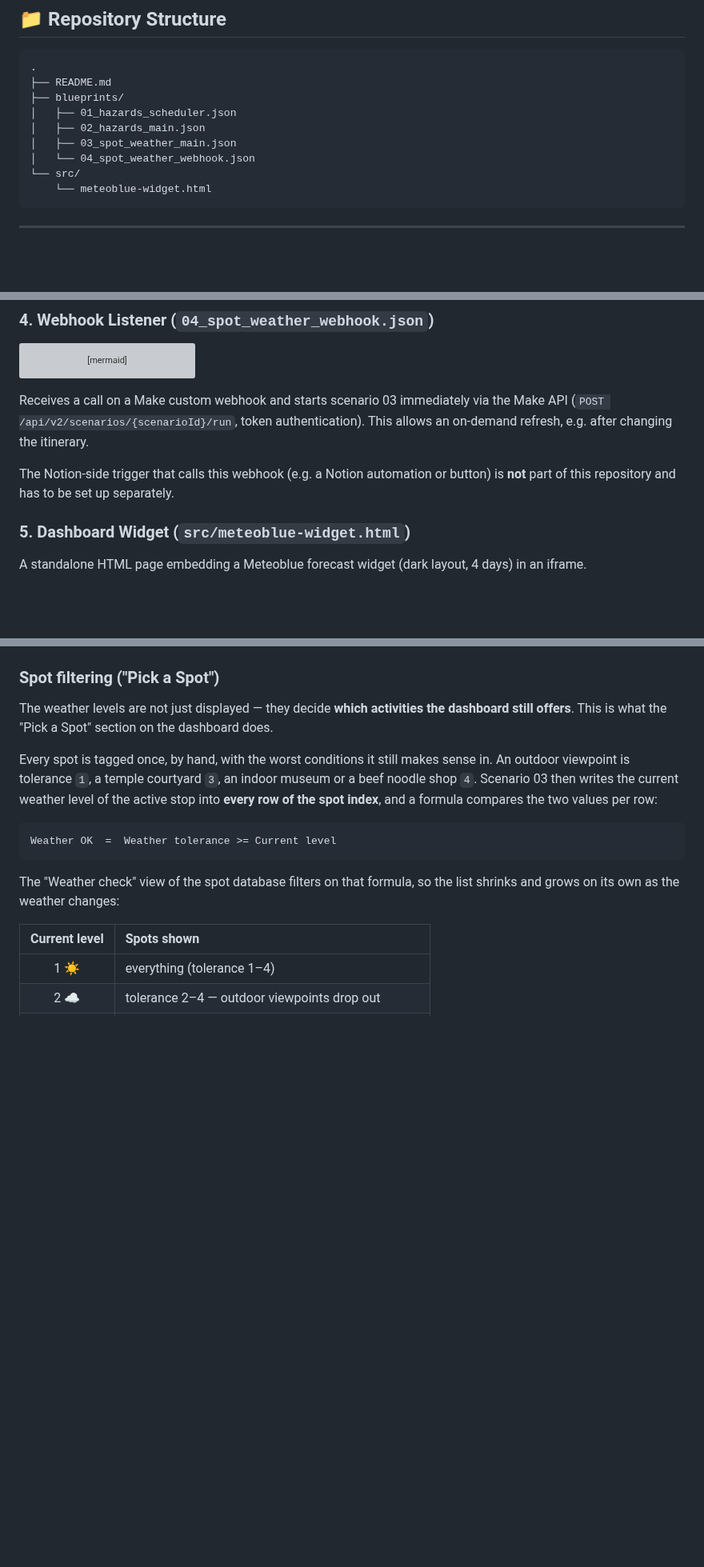
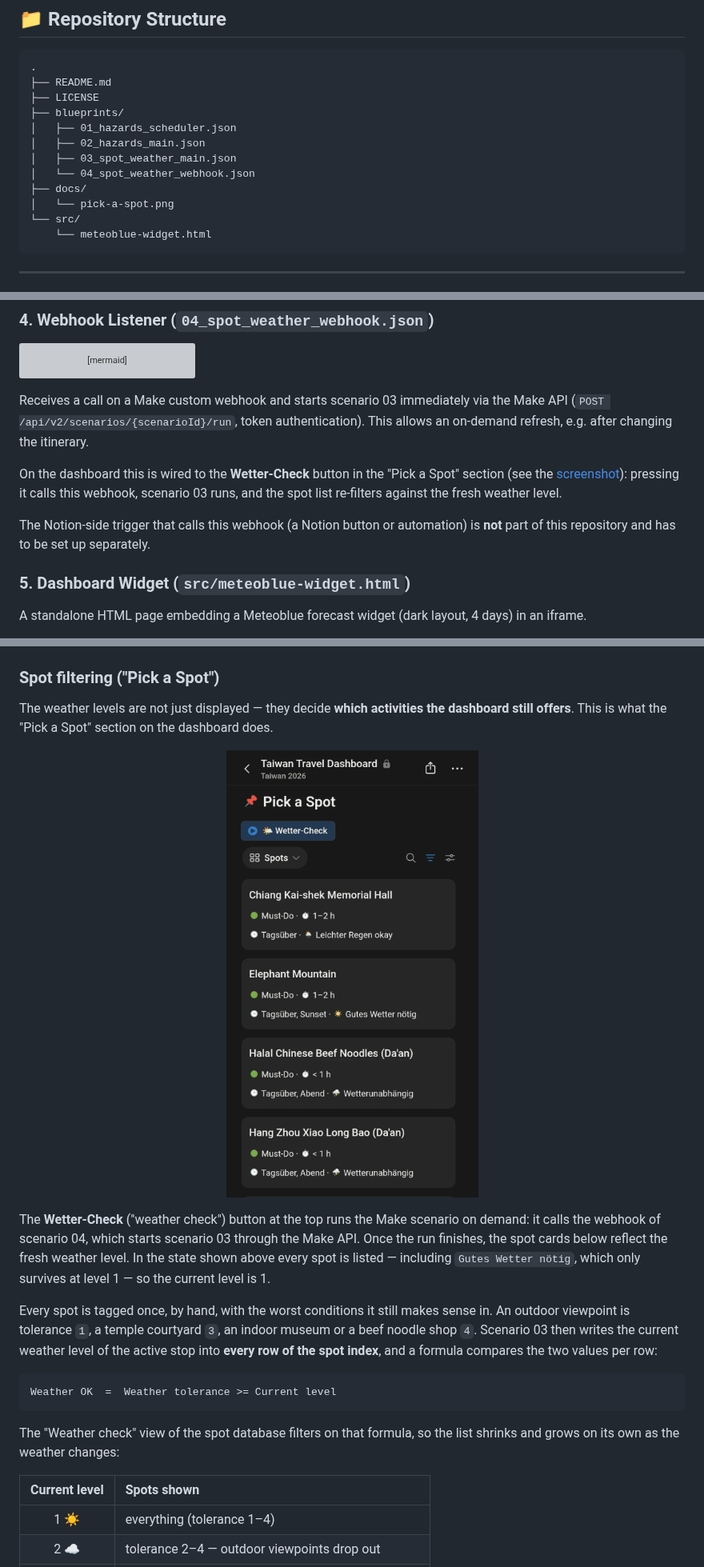
Before and after one commit to bisch2306/travel-weather-intelligence-system, a Markdown page: README.md, 3 parts joined by grey strips. Shown at 80% size. Rendered like a GitHub page; pictures changed too: docs/pick-a-spot.png (added); blank space fills up the shorter version; grey boxes are pictures that could not be loaded.

````diff
--- a/README.md
+++ b/README.md
@@ -75,11 +75,14 @@ graph TD
 ```
 .
 ├── README.md
+├── LICENSE
 ├── blueprints/
 │   ├── 01_hazards_scheduler.json
 │   ├── 02_hazards_main.json
 │   ├── 03_spot_weather_main.json
 │   └── 04_spot_weather_webhook.json
+├── docs/
+│   └── pick-a-spot.png
 └── src/
     └── meteoblue-widget.html
 ```
@@ -199,7 +202,9 @@ flowchart LR
 
 Receives a call on a Make custom webhook and starts scenario 03 immediately via the Make API (`POST /api/v2/scenarios/{scenarioId}/run`, token authentication). This allows an on-demand refresh, e.g. after changing the itinerary.
 
-The Notion-side trigger that calls this webhook (e.g. a Notion automation or button) is **not** part of this repository and has to be set up separately.
+On the dashboard this is wired to the **Wetter-Check** button in the "Pick a Spot" section (see the [screenshot](#spot-filtering-pick-a-spot)): pressing it calls this webhook, scenario 03 runs, and the spot list re-filters against the fresh weather level.
+
+The Notion-side trigger that calls this webhook (a Notion button or automation) is **not** part of this repository and has to be set up separately.
 
 ### 5. Dashboard Widget (`src/meteoblue-widget.html`)
 
@@ -262,6 +267,12 @@ The same 1–4 scale is used twice: once for the **current weather level** at th
 
 The weather levels are not just displayed — they decide **which activities the dashboard still offers**. This is what the "Pick a Spot" section on the dashboard does.
 
+<p align="center">
+  <img src="docs/pick-a-spot.png" alt="Pick a Spot section of the Notion dashboard, showing spot cards with their weather tolerance" width="420">
+</p>
+
+The **Wetter-Check** ("weather check") button at the top runs the Make scenario on demand: it calls the webhook of scenario 04, which starts scenario 03 through the Make API. Once the run finishes, the spot cards below reflect the fresh weather level. In the state shown above every spot is listed — including `Gutes Wetter nötig`, which only survives at level 1 — so the current level is 1.
+
 Every spot is tagged once, by hand, with the worst conditions it still makes sense in. An outdoor viewpoint is tolerance `1`, a temple courtyard `3`, an indoor museum or a beef noodle shop `4`. Scenario 03 then writes the current weather level of the active stop into **every row of the spot index**, and a formula compares the two values per row:
 
 ```
````
Also changed, not shown: other parts of README.md (+17 -5 lines).
